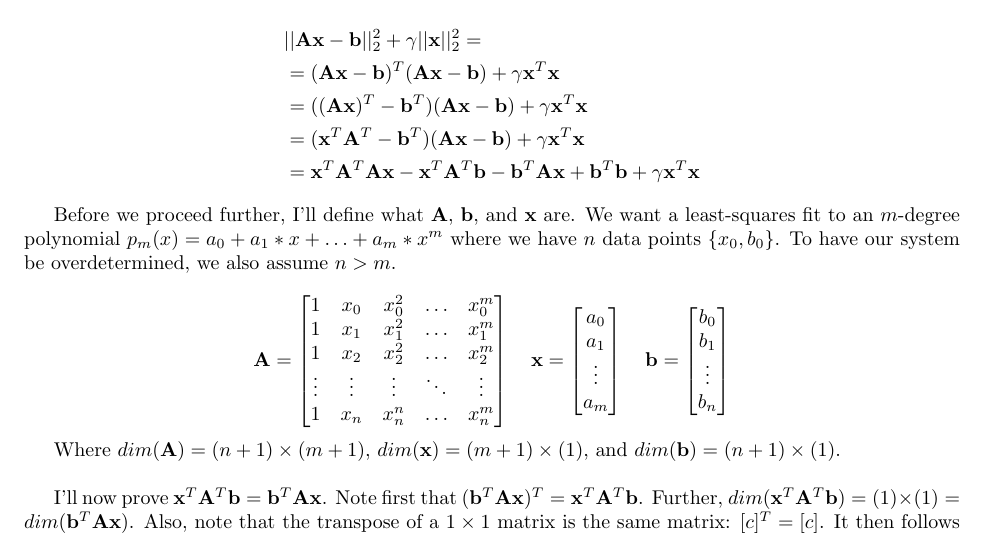
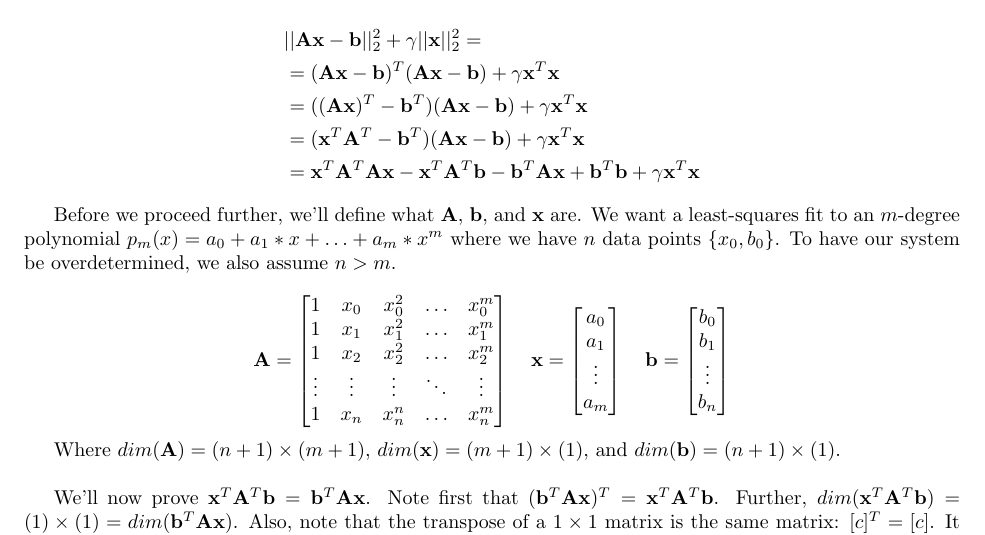
Before and after one commit to yyexela/APPM4600_Project, a LaTeX document (Writeups/Project.tex): part of page 1 of 4, cut so that both start at the same text. Compiled offline with pdfLaTeX.

Commit message:
Removed 'I' from writeup

```diff
--- a/Writeups/Project.tex
+++ b/Writeups/Project.tex
@@ -58,7 +58,7 @@ Recalling that $||\mathbf{x}||_{2}^{2}=\mathbf{x}^T \mathbf{x}$, we'll rewrite $
 \end{split}
 \end{equation*}
 
-Before we proceed further, I'll define what $\A$, $\B$, and $\x$ are. We want a least-squares fit to an $m$-degree polynomial $p_m(x)=a_0+a_1*x+\ldots+a_m*x^m$ where we have $n$ data points $\{x_0,b_0\}$. To have our system be overdetermined, we also assume $n > m$.
+Before we proceed further, we'll define what $\A$, $\B$, and $\x$ are. We want a least-squares fit to an $m$-degree polynomial $p_m(x)=a_0+a_1*x+\ldots+a_m*x^m$ where we have $n$ data points $\{x_0,b_0\}$. To have our system be overdetermined, we also assume $n > m$.
 
 \begin{equation*}
     \A =
@@ -91,7 +91,7 @@ Where $dim(\A)=(n+1)\times(m+1)$, $dim(\x)=(m+1)\times(1)$, and $dim(\B)=(n+1)\t
 
 $ $ %Newline
 
-I'll now prove $\x^T\A^T\B = \B^T\A\x$. Note first that $(\B^T\A\x)^T=\x^T\A^T\B$. Further, $dim(\x^T\A^T\B) = (1) \times (1) = dim(\B^T\A\x)$. Also, note that the transpose of a $1 \times 1$ matrix is the same matrix: $[c]^T=[c]$. It then follows that $\x^T\A^T\B = \B^T\A\x$, completing the proof.
+We'll now prove $\x^T\A^T\B = \B^T\A\x$. Note first that $(\B^T\A\x)^T=\x^T\A^T\B$. Further, $dim(\x^T\A^T\B) = (1) \times (1) = dim(\B^T\A\x)$. Also, note that the transpose of a $1 \times 1$ matrix is the same matrix: $[c]^T=[c]$. It then follows that $\x^T\A^T\B = \B^T\A\x$, completing the proof.
 
 $ $ %Newline
 
```
Also changed, not shown: Writeups/Project.pdf, Writeups/Project.tex (2 more changed lines).
